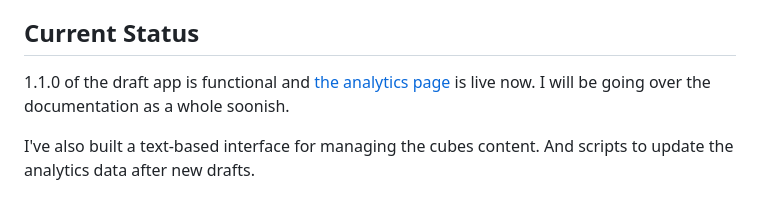
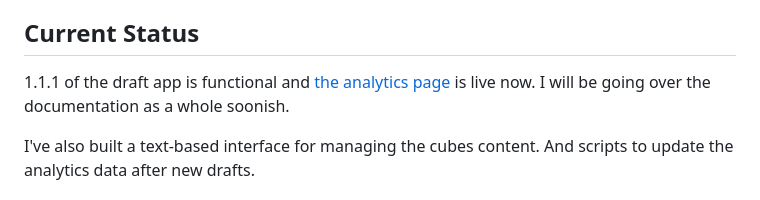
Before and after one commit to EeroAnt/CubeDraftSimulator, a Markdown page: README.md, the part around the change. Rendered like a GitHub page.

```diff
--- a/README.md
+++ b/README.md
@@ -20,7 +20,7 @@ A web app solves these problems by:
 
 ## Current Status
 
-1.1.0 of the draft app is functional and [the analytics page](https://cubestats-app.azurewebsites.net/) is live now. I will be going over the documentation as a whole soonish.
+1.1.1 of the draft app is functional and [the analytics page](https://cubestats-app.azurewebsites.net/) is live now. I will be going over the documentation as a whole soonish.
 
 I've also built a text-based interface for managing the cubes content. And scripts to update the analytics data after new drafts.
 
```
